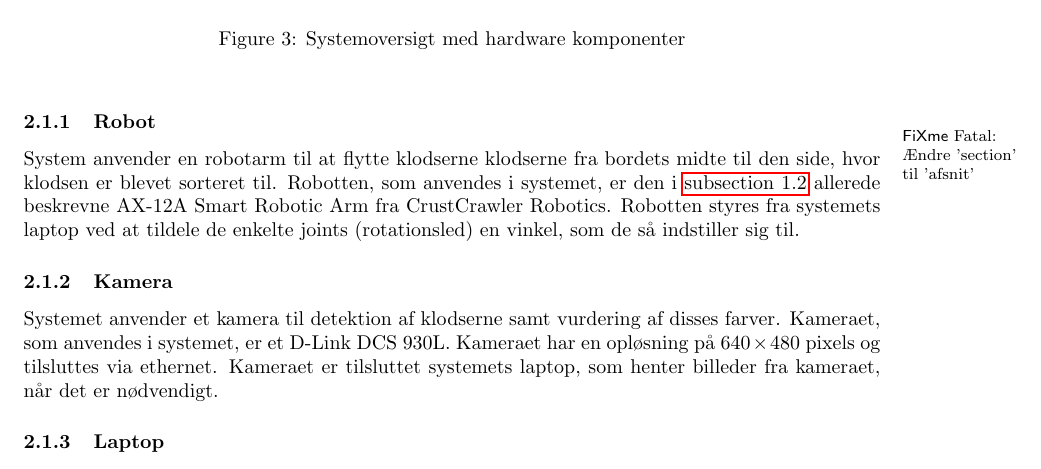
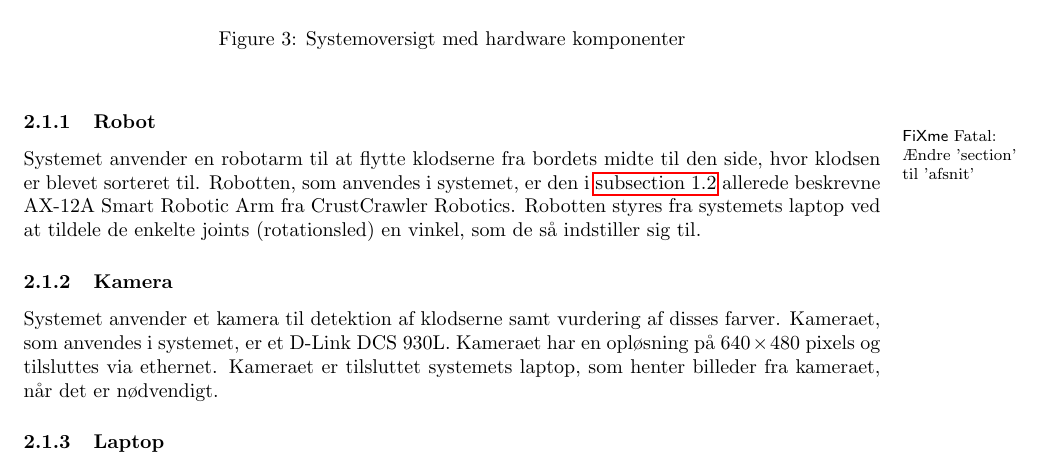
Before and after one commit to tekniskit/ITROB1, a LaTeX paper (Project/Report/Master.tex, which reads Project/Report/sections/Systembeskrivelse/Hardware.tex): part of page 5 of 8, cut so that both start at the same text. Compiled offline with pdfLaTeX.

Commit message:
Update hw section.

```diff
--- a/Project/Report/sections/Systembeskrivelse/Hardware.tex
+++ b/Project/Report/sections/Systembeskrivelse/Hardware.tex
@@ -18,21 +20,28 @@ Systemet består af tre hardware komponenter - en robot, et kamera og en laptop.
 
 \fixme{Ændre 'section' til 'afsnit'}
 
-System anvender en robotarm til at flytte klodserne klodserne fra bordets midte til den side, hvor klodsen er blevet sorteret til. Robotten, som anvendes i systemet, er den i \autoref{sub:crust_crawler} allerede beskrevne AX-12A Smart Robotic Arm fra CrustCrawler Robotics. Robotten styres fra systemets laptop ved at tildele de enkelte joints (rotationsled) en vinkel, som de så indstiller sig til.
+Systemet anvender en robotarm til at flytte klodserne fra bordets midte til den side, hvor klodsen er blevet sorteret til.
+Robotten, som anvendes i systemet, er den i \autoref{sub:crust_crawler} allerede beskrevne AX-12A Smart Robotic Arm fra CrustCrawler Robotics.
+Robotten styres fra systemets laptop ved at tildele de enkelte joints (rotationsled) en vinkel, som de så indstiller sig til.
 
 % subsubsection robot (end)
 
 \subsubsection{Kamera} % (fold)
 \label{subsub:camera}
 
-Systemet anvender et kamera til detektion af klodserne samt vurdering af disses farver. Kameraet, som anvendes i systemet, er et D-Link DCS 930L. Kameraet har en opløsning på $640 \times 480$ pixels og tilsluttes via ethernet. Kameraet er tilsluttet systemets laptop, som henter billeder fra kameraet, når det er nødvendigt.
+Systemet anvender et kamera til detektion af klodserne samt vurdering af disses farver.
+Kameraet, som anvendes i systemet, er et D-Link DCS 930L.
+Kameraet har en opløsning på $640 \times 480$ pixels og tilsluttes via ethernet.
+Kameraet er tilsluttet systemets laptop, som henter billeder fra kameraet, når det er nødvendigt.
 
 % subsubsection camera (end)
 
 \subsubsection{Laptop} % (fold)
 \label{subsub:laptop}
 
-Systemet anvender en laptop til styring af robotten samt det nødvendige billedbehandling. Denne laptop kører med ubuntu som operativsystem, og har ROS kørende. Systemets laptop er i besidelse af mindst en USB port og ethernet port.
+Systemet anvender en laptop til styring af robotten samt det nødvendige billedbehandling.
+Denne laptop kører med ubuntu som operativsystem, og har ROS kørende.
+Systemets laptop er i besidelse af mindst en USB port og ethernet port.
 
 % subsubsection laptop (end)
 
```
Also changed, not shown: Project/Report/sections/Systembeskrivelse/Hardware.tex (4 more changed lines).
